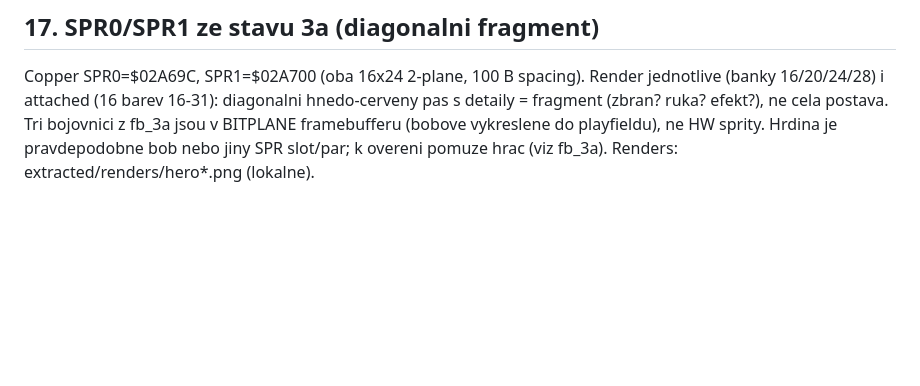
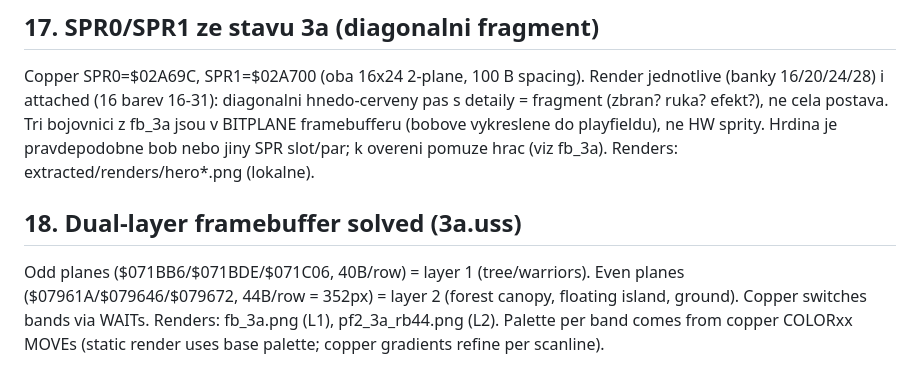
Before and after one commit to Finito3/OpenCode_ShadowOfTheBeast3, a Markdown page: docs/06-memory-reconstruction.md, the part around the change. GitHub-like rendering; blank space fills up the shorter version.

Commit message:
Dual-layer framebuffer: L2 (44B/row) = les, ostrov, zem

```diff
--- a/docs/06-memory-reconstruction.md
+++ b/docs/06-memory-reconstruction.md
@@ -196,3 +196,12 @@ ne cela postava. Tri bojovnici z fb_3a jsou v BITPLANE framebufferu
 (bobove vykreslene do playfieldu), ne HW sprity. Hrdina je pravdepodobne
 bob nebo jiny SPR slot/par; k overeni pomuze hrac (viz fb_3a).
 Renders: extracted/renders/hero*.png (lokalne).
+
+## 18. Dual-layer framebuffer solved (3a.uss)
+
+Odd planes ($071BB6/$071BDE/$071C06, 40B/row) = layer 1 (tree/warriors).
+Even planes ($07961A/$079646/$079672, 44B/row = 352px) = layer 2
+(forest canopy, floating island, ground). Copper switches bands via WAITs.
+Renders: fb_3a.png (L1), pf2_3a_rb44.png (L2). Palette per band comes from
+copper COLORxx MOVEs (static render uses base palette; copper gradients
+refine per scanline).
```
